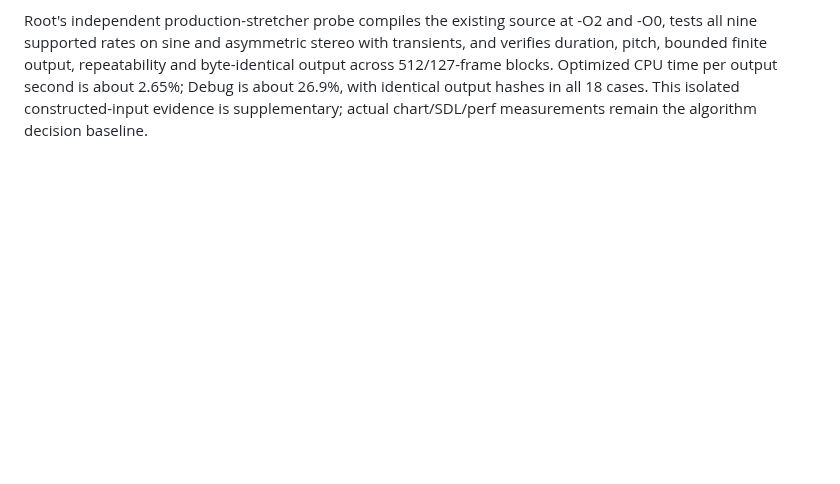
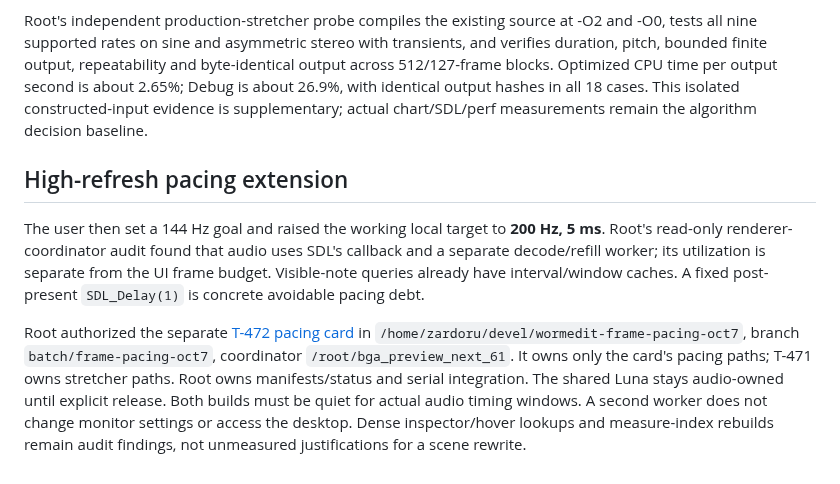
Before and after one commit to zardoru/wormedit, a Markdown page: memory/coordination/oct7-wsola-batch.md, the part around the change. Drawn GitHub-style; blank space fills up the shorter version.

Commit message:
Plan whole-frame pacing for the 200 Hz editor target

```diff
--- a/memory/coordination/oct7-wsola-batch.md
+++ b/memory/coordination/oct7-wsola-batch.md
@@ -50,3 +50,20 @@ and byte-identical output across 512/127-frame blocks. Optimized CPU time per
 output second is about 2.65%; Debug is about 26.9%, with identical output hashes
 in all 18 cases. This isolated constructed-input evidence is supplementary;
 actual chart/SDL/perf measurements remain the algorithm decision baseline.
+
+## High-refresh pacing extension
+
+The user then set a 144 Hz goal and raised the working local target to **200 Hz,
+5 ms**. Root's read-only renderer-coordinator audit found that audio uses SDL's
+callback and a separate decode/refill worker; its utilization is separate from
+the UI frame budget. Visible-note queries already have interval/window caches.
+A fixed post-present `SDL_Delay(1)` is concrete avoidable pacing debt.
+
+Root authorized the separate [T-472 pacing card](../../docs/chart-editor-plan/tasks/frame-pacing.md)
+in `/home/zardoru/devel/wormedit-frame-pacing-oct7`, branch `batch/frame-pacing-oct7`,
+coordinator `/root/bga_preview_next_61`. It owns only the card's pacing paths;
+T-471 owns stretcher paths. Root owns manifests/status and serial integration.
+The shared Luna stays audio-owned until explicit release. Both builds must be
+quiet for actual audio timing windows. A second worker does not change monitor
+settings or access the desktop. Dense inspector/hover lookups and measure-index
+rebuilds remain audit findings, not unmeasured justifications for a scene rewrite.
```
Also changed, not shown: docs/chart-editor-plan/tasks.md (+3 -1 lines), 1 other file.
